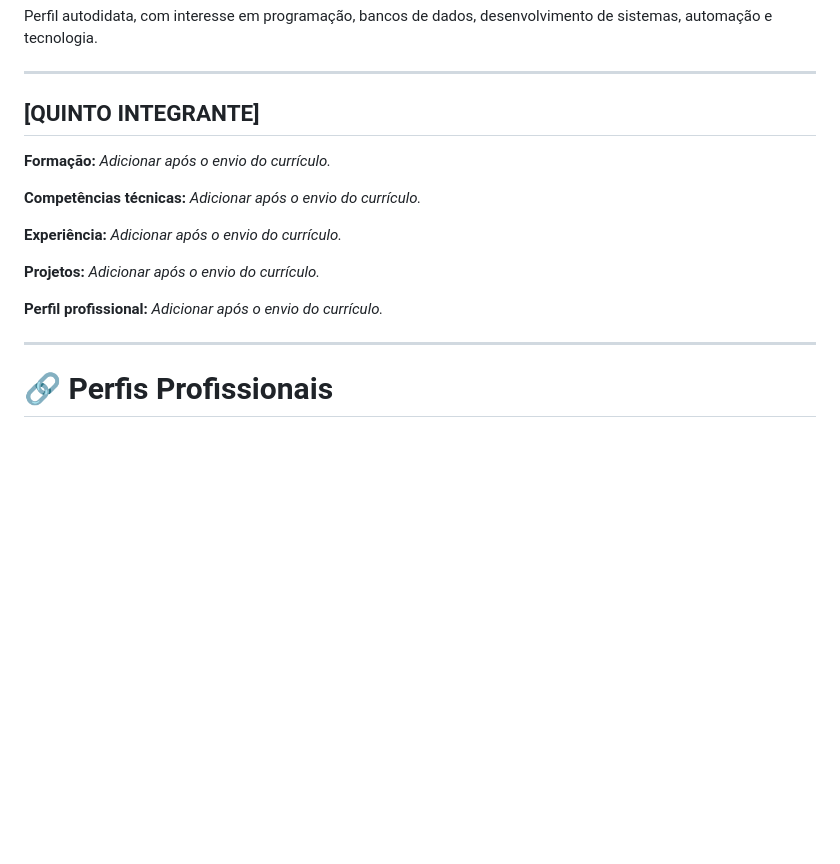
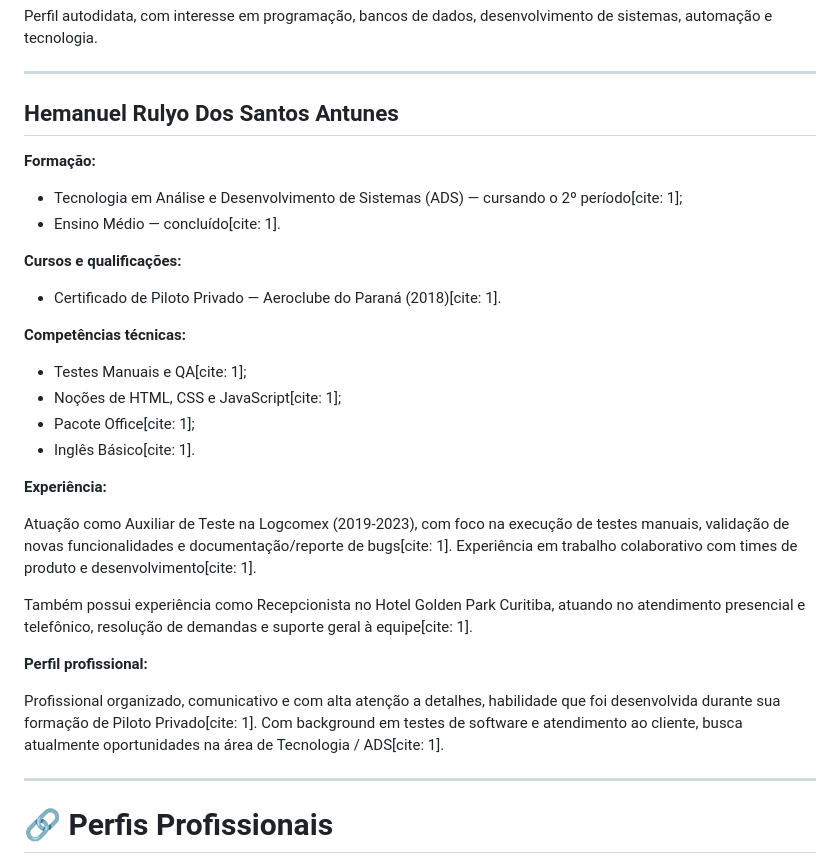
Before and after one commit to patryckgtoliveira-cpu/desafio-mercearia-seu-ze, a Markdown page: README.md, the part around the change. GitHub-like rendering; blank space fills up the shorter version.

Commit message:
Update README.md
add hemanuel

```diff
--- a/README.md
+++ b/README.md
@@ -288,22 +288,33 @@ Perfil autodidata, com interesse em programação, bancos de dados, desenvolvime
 
 ---
 
-## [QUINTO INTEGRANTE]
+## Hemanuel Rulyo Dos Santos Antunes
 
 **Formação:**
-*Adicionar após o envio do currículo.*
+
+* Tecnologia em Análise e Desenvolvimento de Sistemas (ADS) — cursando o 2º período[cite: 1];
+* Ensino Médio — concluído[cite: 1].
+
+**Cursos e qualificações:**
+
+* Certificado de Piloto Privado — Aeroclube do Paraná (2018)[cite: 1].
 
 **Competências técnicas:**
-*Adicionar após o envio do currículo.*
+
+* Testes Manuais e QA[cite: 1];
+* Noções de HTML, CSS e JavaScript[cite: 1];
+* Pacote Office[cite: 1];
+* Inglês Básico[cite: 1].
 
 **Experiência:**
-*Adicionar após o envio do currículo.*
 
-**Projetos:**
-*Adicionar após o envio do currículo.*
+Atuação como Auxiliar de Teste na Logcomex (2019-2023), com foco na execução de testes manuais, validação de novas funcionalidades e documentação/reporte de bugs[cite: 1]. Experiência em trabalho colaborativo com times de produto e desenvolvimento[cite: 1].
+
+Também possui experiência como Recepcionista no Hotel Golden Park Curitiba, atuando no atendimento presencial e telefônico, resolução de demandas e suporte geral à equipe[cite: 1].
 
 **Perfil profissional:**
-*Adicionar após o envio do currículo.*
+
+Profissional organizado, comunicativo e com alta atenção a detalhes, habilidade que foi desenvolvida durante sua formação de Piloto Privado[cite: 1]. Com background em testes de software e atendimento ao cliente, busca atualmente oportunidades na área de Tecnologia / ADS[cite: 1].
 
 ---
 
```
